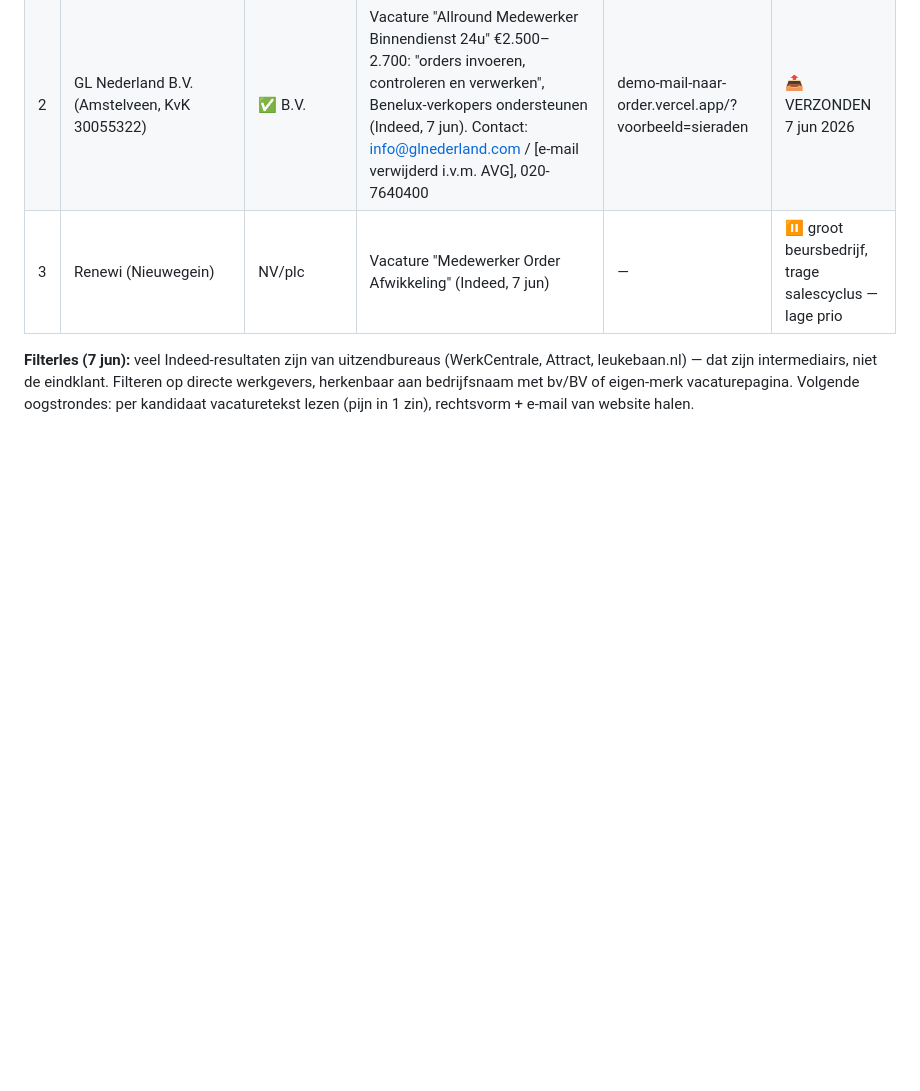
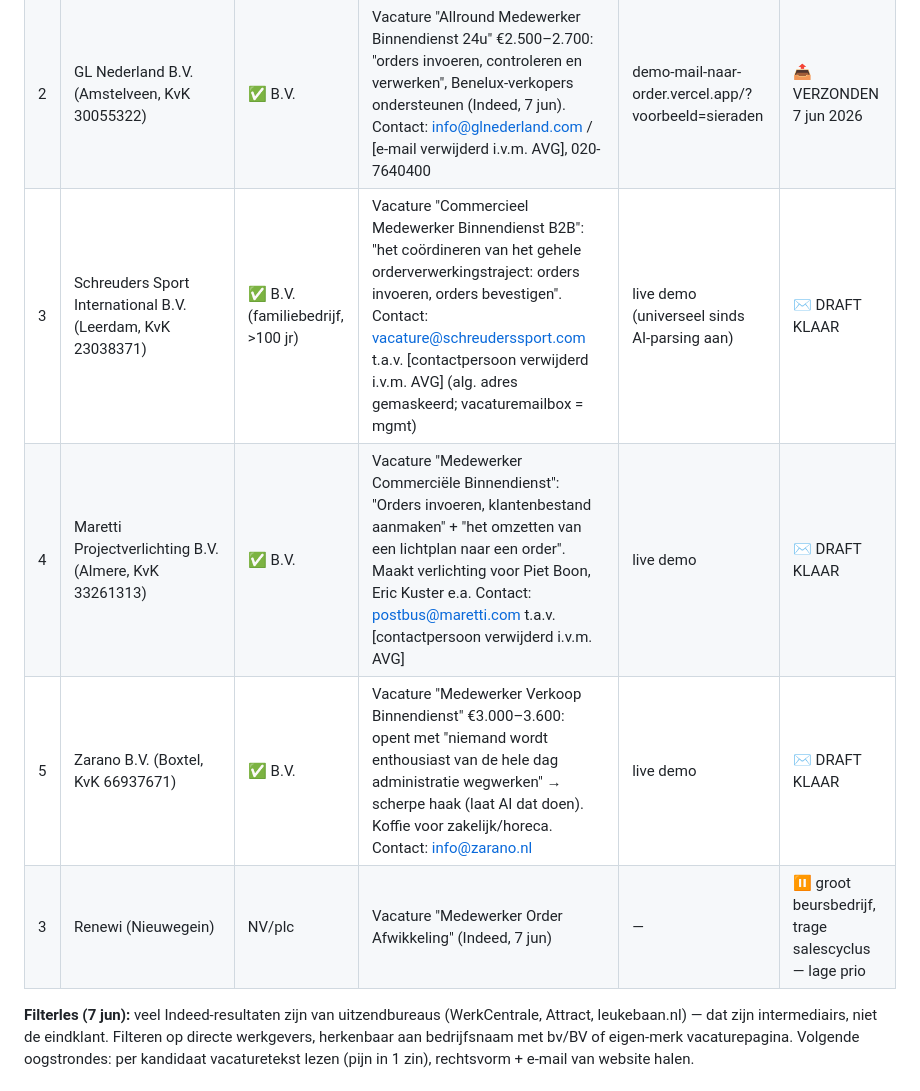
Before and after one commit to DarthSander/experiment, a Markdown page: outreach/prospects.md, the part around the change. GitHub-like rendering; blank space fills up the shorter version.

Commit message:
3 nieuwe prospects + drafts (Schreuders, Maretti, Zarano); 2e X-post (voortgang dag 1) live
Co-Authored-By: Claude Opus 4.8 <noreply@anthropic.com>

```diff
--- a/outreach/prospects.md
+++ b/outreach/prospects.md
@@ -28,6 +28,9 @@
 |---|---------|-----------|--------------------|-----------|--------|
 | 1 | Handelsonderneming van Felix Clercx B.V. / Felix Distribution (Helmond) | ✅ B.V. (Forestia-groep) | Vacature "Medewerker verkoop binnendienst" €2.400–3.750: "invoeren en verwerken van orders", levertijdvragen (Indeed, 7 jun). Contact: info@felixdistribution.nl, [contactpersoon verwijderd i.v.m. AVG], 0492-531944 | demo-mail-naar-order.vercel.app/?voorbeeld=hout | 📤 VERZONDEN 7 jun 2026 |
 | 2 | GL Nederland B.V. (Amstelveen, KvK 30055322) | ✅ B.V. | Vacature "Allround Medewerker Binnendienst 24u" €2.500–2.700: "orders invoeren, controleren en verwerken", Benelux-verkopers ondersteunen (Indeed, 7 jun). Contact: info@glnederland.com / [e-mail verwijderd i.v.m. AVG], 020-7640400 | demo-mail-naar-order.vercel.app/?voorbeeld=sieraden | 📤 VERZONDEN 7 jun 2026 |
+| 3 | Schreuders Sport International B.V. (Leerdam, KvK 23038371) | ✅ B.V. (familiebedrijf, >100 jr) | Vacature "Commercieel Medewerker Binnendienst B2B": "het coördineren van het gehele orderverwerkingstraject: orders invoeren, orders bevestigen". Contact: vacature@schreuderssport.com t.a.v. [contactpersoon verwijderd i.v.m. AVG] (alg. adres gemaskeerd; vacaturemailbox = mgmt) | live demo (universeel sinds AI-parsing aan) | ✉️ DRAFT KLAAR |
+| 4 | Maretti Projectverlichting B.V. (Almere, KvK 33261313) | ✅ B.V. | Vacature "Medewerker Commerciële Binnendienst": "Orders invoeren, klantenbestand aanmaken" + "het omzetten van een lichtplan naar een order". Maakt verlichting voor Piet Boon, Eric Kuster e.a. Contact: postbus@maretti.com t.a.v. [contactpersoon verwijderd i.v.m. AVG] | live demo | ✉️ DRAFT KLAAR |
+| 5 | Zarano B.V. (Boxtel, KvK 66937671) | ✅ B.V. | Vacature "Medewerker Verkoop Binnendienst" €3.000–3.600: opent met "niemand wordt enthousiast van de hele dag administratie wegwerken" → scherpe haak (laat AI dat doen). Koffie voor zakelijk/horeca. Contact: info@zarano.nl | live demo | ✉️ DRAFT KLAAR |
 | 3 | Renewi (Nieuwegein) | NV/plc | Vacature "Medewerker Order Afwikkeling" (Indeed, 7 jun) | — | ⏸️ groot beursbedrijf, trage salescyclus — lage prio |
 
 **Filterles (7 jun):** veel Indeed-resultaten zijn van uitzendbureaus (WerkCentrale, Attract, leukebaan.nl) — dat zijn intermediairs, niet de eindklant. Filteren op directe werkgevers, herkenbaar aan bedrijfsnaam met bv/BV of eigen-merk vacaturepagina. Volgende oogstrondes: per kandidaat vacaturetekst lezen (pijn in 1 zin), rechtsvorm + e-mail van website halen.
```
Also changed, not shown: brein.md (+2 -0 lines).
